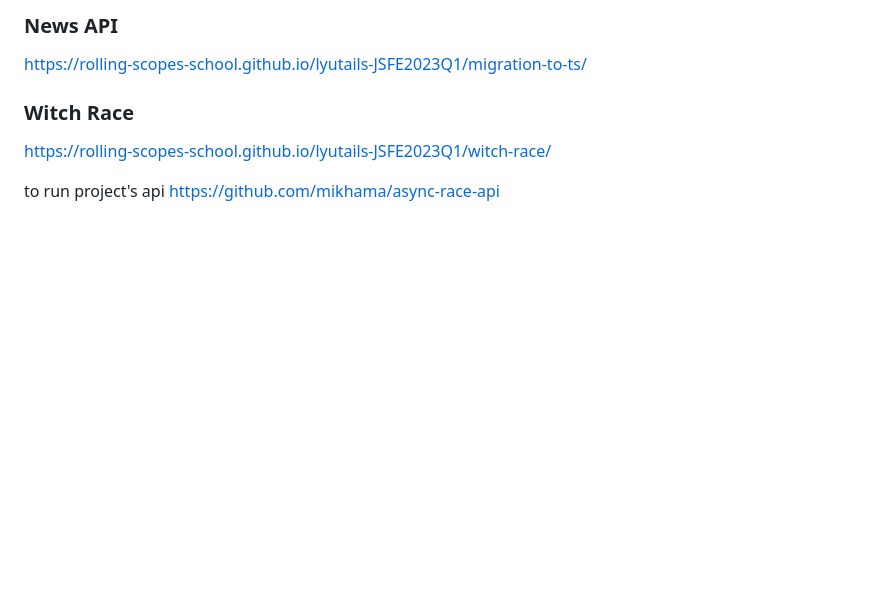
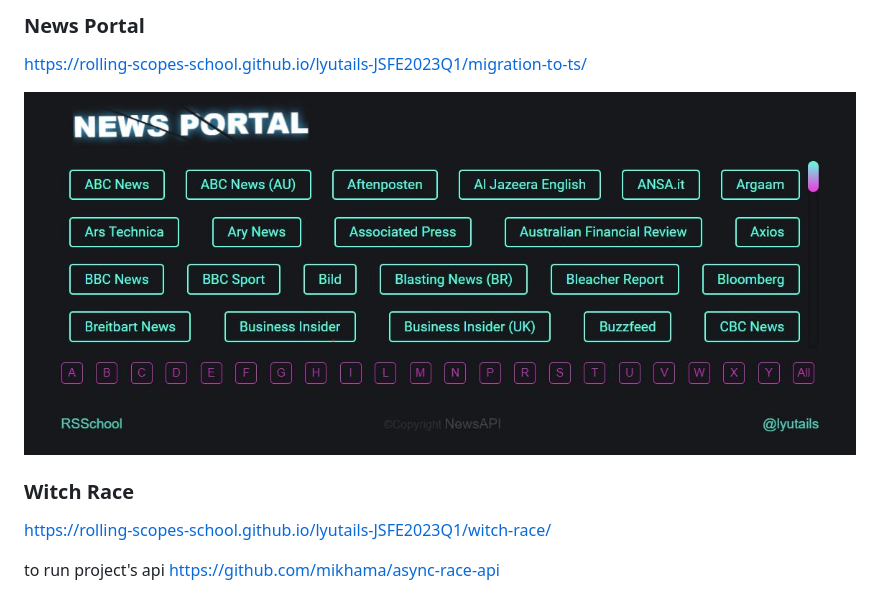
Before and after one commit to lyutails/rsschool-JSFE2023Q1, a Markdown page: README.md, the part around the change. Drawn GitHub-style; pictures changed too: screenshot_news-portal.JPG (added); blank space fills up the shorter version.

Commit message:
feat: update readme

```diff
--- a/README.md
+++ b/README.md
@@ -1,6 +1,8 @@
-### News API
+### News Portal
 
 https://rolling-scopes-school.github.io/lyutails-JSFE2023Q1/migration-to-ts/
+
+<img src="./screenshot_news-portal.JPG">
 
 ### Witch Race
 
```
